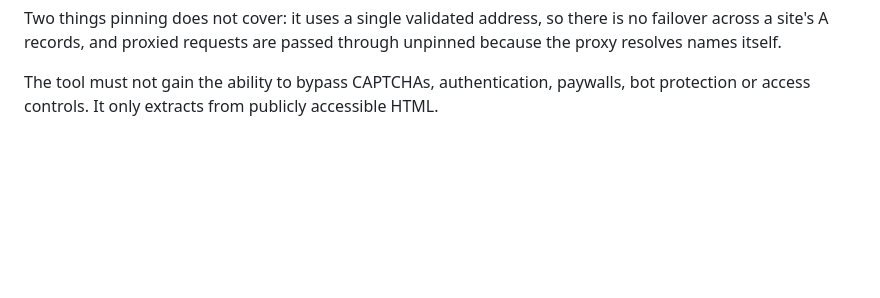
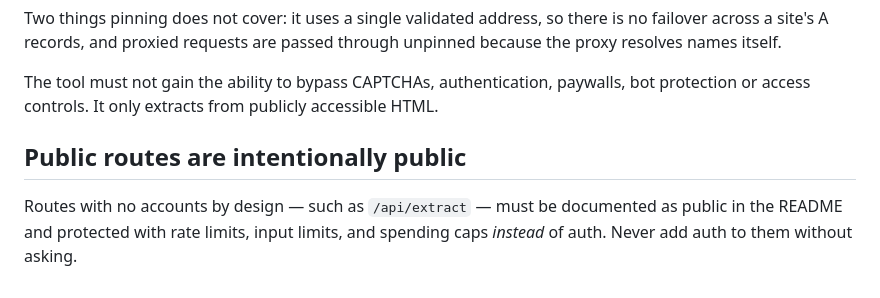
Before and after one commit to biggestmanuel/Web-extractor, a Markdown page: AGENTS.md, the part around the change. Rendered like a GitHub page; blank space fills up the shorter version.

Commit message:
Document public routes and protect with rate limits instead of auth
/api/extract has no accounts by design. It is public by intent, so it stays
unauthenticated and is protected with per-IP rate limiting, URL length and
size limits, plus the SSRF pinning that runs before any fetch.

```diff
--- a/AGENTS.md
+++ b/AGENTS.md
@@ -141,3 +141,10 @@ unpinned because the proxy resolves names itself.
 The tool must not gain the ability to bypass CAPTCHAs, authentication,
 paywalls, bot protection or access controls. It only extracts from publicly
 accessible HTML.
+
+## Public routes are intentionally public
+
+Routes with no accounts by design — such as `/api/extract` — must be
+documented as public in the README and protected with rate limits, input
+limits, and spending caps *instead* of auth. Never add auth to them without
+asking.
```
